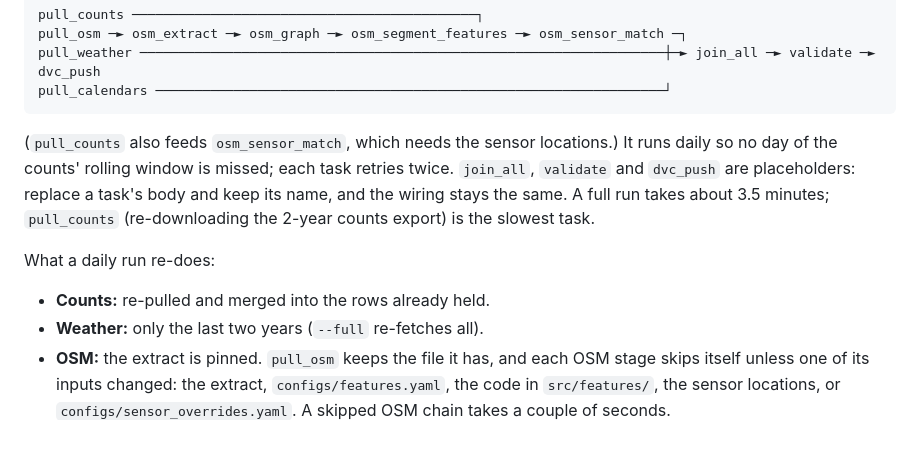
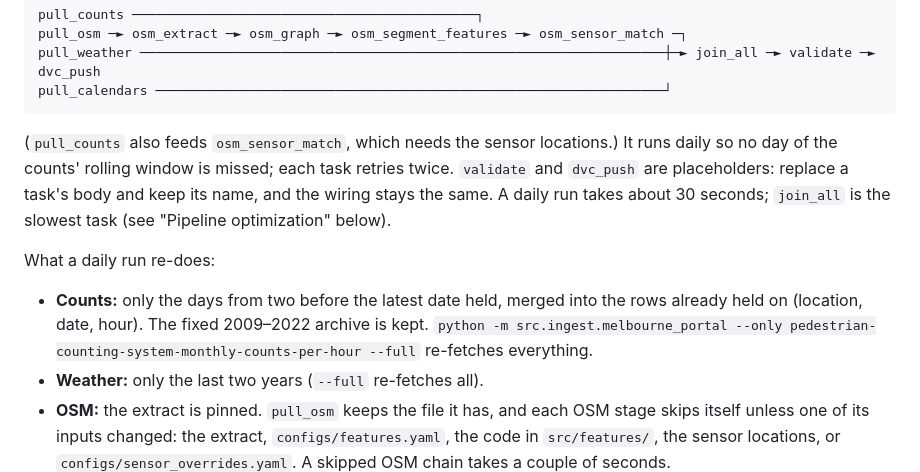
Before and after one commit to romit-basak/Stoa, a Markdown page: README.md, the part around the change printed below. Rendered like a GitHub page; blank space fills up the shorter version.

````diff
--- a/README.md
+++ b/README.md
@@ -129,10 +129,10 @@ pull_weather ──────────────────────
 pull_calendars ─────────────────────────────────────────────────────────────────┘
 ```
 
-(`pull_counts` also feeds `osm_sensor_match`, which needs the sensor locations.) It runs daily so no day of the counts' rolling window is missed; each task retries twice. `join_all`, `validate` and `dvc_push` are placeholders: replace a task's body and keep its name, and the wiring stays the same. A full run takes about 3.5 minutes; `pull_counts` (re-downloading the 2-year counts export) is the slowest task.
+(`pull_counts` also feeds `osm_sensor_match`, which needs the sensor locations.) It runs daily so no day of the counts' rolling window is missed; each task retries twice. `validate` and `dvc_push` are placeholders: replace a task's body and keep its name, and the wiring stays the same. A daily run takes about 30 seconds; `join_all` is the slowest task (see "Pipeline optimization" below).
 
 What a daily run re-does:
-- **Counts:** re-pulled and merged into the rows already held.
+- **Counts:** only the days from two before the latest date held, merged into the rows already held on (location, date, hour). The fixed 2009–2022 archive is kept. `python -m src.ingest.melbourne_portal --only pedestrian-counting-system-monthly-counts-per-hour --full` re-fetches everything.
 - **Weather:** only the last two years (`--full` re-fetches all).
 - **OSM:** the extract is pinned. `pull_osm` keeps the file it has, and each OSM stage skips itself unless one of its inputs changed: the extract, `configs/features.yaml`, the code in `src/features/`, the sensor locations, or `configs/sensor_overrides.yaml`. A skipped OSM chain takes a couple of seconds.
 
````
Also changed, not shown: other parts of README.md (+22 -0 lines), docs/pipeline/gantt_after.png (added), docs/pipeline/gantt_before.png (added).
